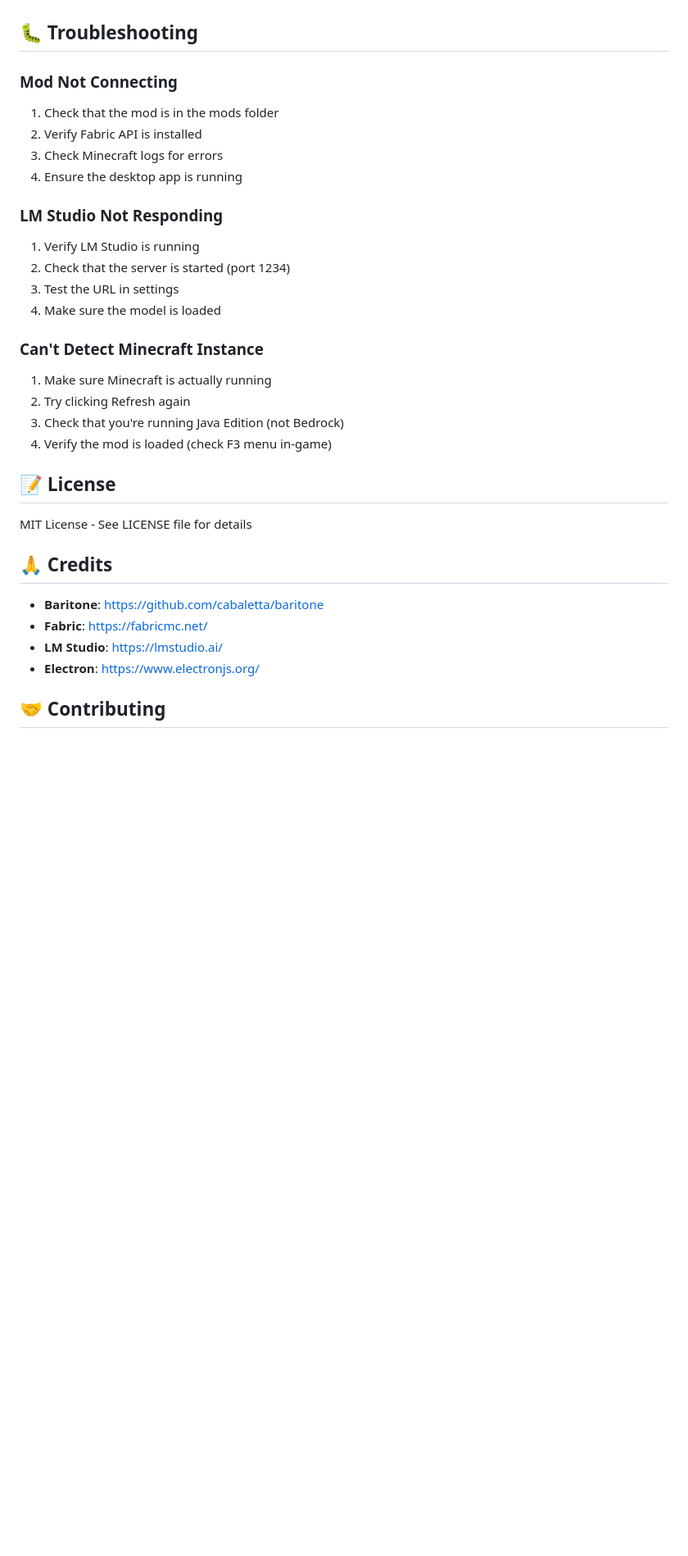
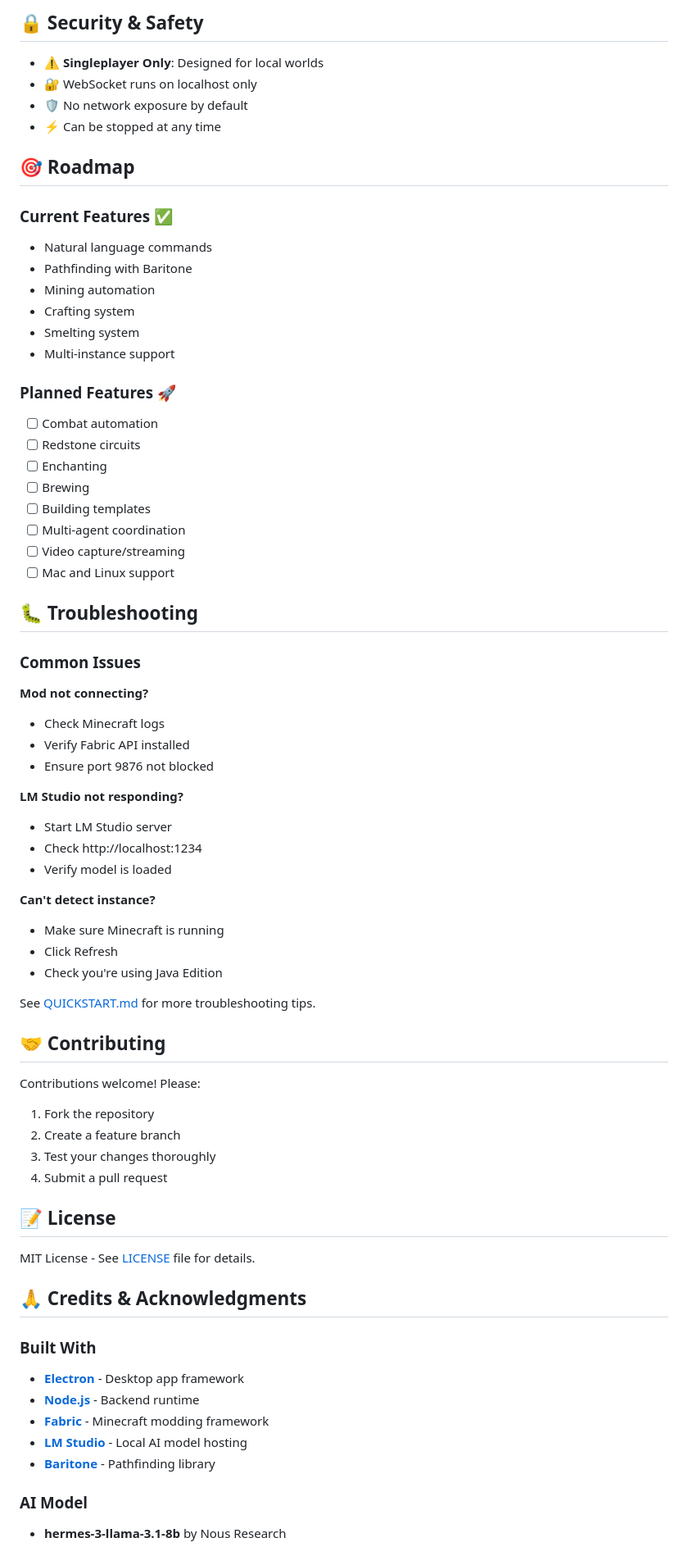
Before and after one commit to HelixYT2/mc-ai-agent, a Markdown page: README.md, the part around one of its changes. Shown at 82% size. Rendered like a GitHub page; blank space fills up the shorter version.

```diff
--- a/README.md
+++ b/README.md
@@ -128,34 +133,72 @@ The backend server runs on port 9876. Make sure this port is not blocked by fire
+## 🔒 Security & Safety
+
+- ⚠️ **Singleplayer Only**: Designed for local worlds
+- 🔐 WebSocket runs on localhost only
+- 🛡️ No network exposure by default
+- ⚡ Can be stopped at any time
+
+## 🎯 Roadmap
+
+### Current Features ✅
+- Natural language commands
+- Pathfinding with Baritone
+- Mining automation
+- Crafting system
+- Smelting system
+- Multi-instance support
+
+### Planned Features 🚀
+- [ ] Combat automation
+- [ ] Redstone circuits
+- [ ] Enchanting
+- [ ] Brewing
+- [ ] Building templates
+- [ ] Multi-agent coordination
+- [ ] Video capture/streaming
+- [ ] Mac and Linux support
 
 ## 🐛 Troubleshooting
 
-### Mod Not Connecting
-1. Check that the mod is in the mods folder
-2. Verify Fabric API is installed
-3. Check Minecraft logs for errors
-4. Ensure the desktop app is running
+### Common Issues
 
-### LM Studio Not Responding
-1. Verify LM Studio is running
-2. Check that the server is started (port 1234)
-3. Test the URL in settings
-4. Make sure the model is loaded
+**Mod not connecting?**
+- Check Minecraft logs
+- Verify Fabric API installed
+- Ensure port 9876 not blocked
 
-### Can't Detect Minecraft Instance
-1. Make sure Minecraft is actually running
-2. Try clicking Refresh again
-3. Check that you're running Java Edition (not Bedrock)
-4. Verify the mod is loaded (check F3 menu in-game)
+**LM Studio not responding?**
+- Start LM Studio server
+- Check http://localhost:1234
+- Verify model is loaded
+
+**Can't detect instance?**
+- Make sure Minecraft is running
+- Click Refresh
+- Check you're using Java Edition
+
+See [QUICKSTART.md](QUICKSTART.md) for more troubleshooting tips.
+
+## 🤝 Contributing
+
+Contributions welcome! Please:
+1. Fork the repository
+2. Create a feature branch
+3. Test your changes thoroughly
+4. Submit a pull request
 
 ## 📝 License
 
-MIT License - See LICENSE file for details
+MIT License - See [LICENSE](LICENSE) file for details.
 
-## 🙏 Credits
+## 🙏 Credits & Acknowledgments
 
-- **Baritone**: https://github.com/cabaletta/baritone
-- **Fabric**: https://fabricmc.net/
-- **LM Studio**: https://lmstudio.ai/
-- **Electron**: https://www.electronjs.org/
+### Built With
+- **[Electron](https://www.electronjs.org/)** - Desktop app framework
+- **[Node.js](https://nodejs.org/)** - Backend runtime
+- **[Fabric](https://fabricmc.net/)** - Minecraft modding framework
+- **[LM Studio](https://lmstudio.ai/)** - Local AI model hosting
+- **[Baritone](https://github.com/cabaletta/baritone)** - Pathfinding library
 
-## 🤝 Contributing
+### AI Model
+- **hermes-3-llama-3.1-8b** by Nous Research
 
```
Also changed, not shown: other parts of README.md (+132 -96 lines), PROJECT_SUMMARY.md (added, +277 -0 lines).
